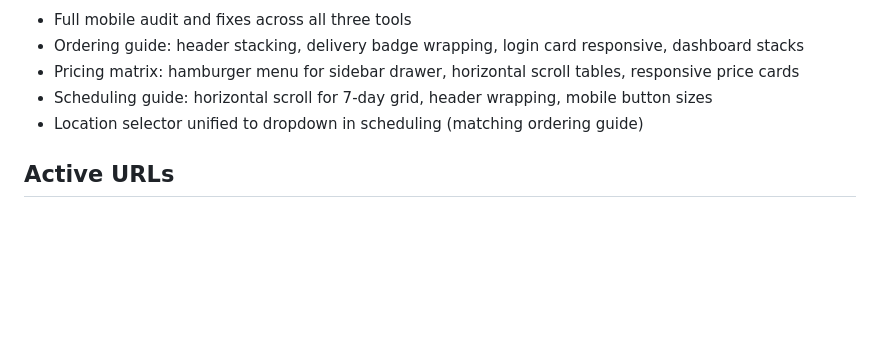
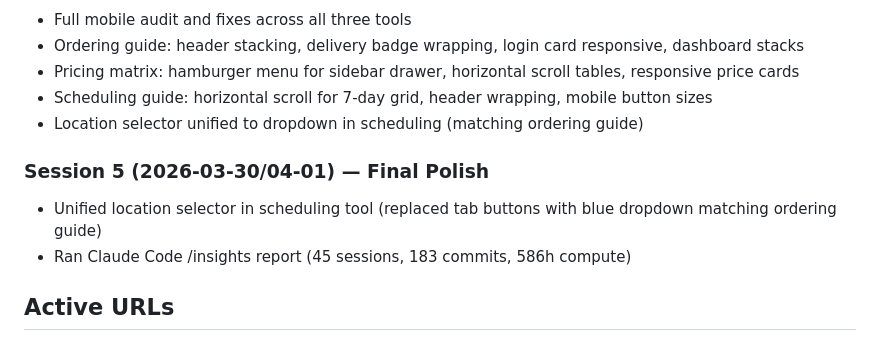
Before and after one commit to apes22/trash-order, a Markdown page: decisions.md, the part around the change. Rendered like a GitHub page; blank space fills up the shorter version.

Commit message:
Closing routine: add Session 5 notes to decisions.md
Co-Authored-By: Claude Opus 4.6 (1M context) <noreply@anthropic.com>

```diff
--- a/decisions.md
+++ b/decisions.md
@@ -167,6 +167,10 @@ Example: Buying Unit=gallon, Units/Pack=2.5, Costing Unit=oz → 320 oz
 - Scheduling guide: horizontal scroll for 7-day grid, header wrapping, mobile button sizes
 - Location selector unified to dropdown in scheduling (matching ordering guide)
 
+### Session 5 (2026-03-30/04-01) — Final Polish
+- Unified location selector in scheduling tool (replaced tab buttons with blue dropdown matching ordering guide)
+- Ran Claude Code /insights report (45 sessions, 183 commits, 586h compute)
+
 ## Active URLs
 - **Production:** https://tic-management.onrender.com
 - **GitHub:** https://github.com/apes22/trash-order
```
